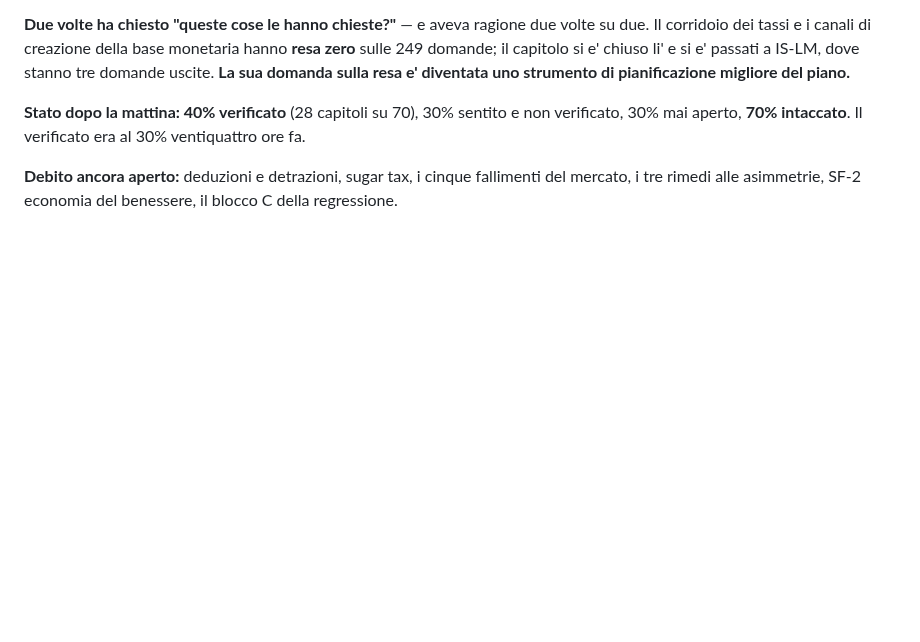
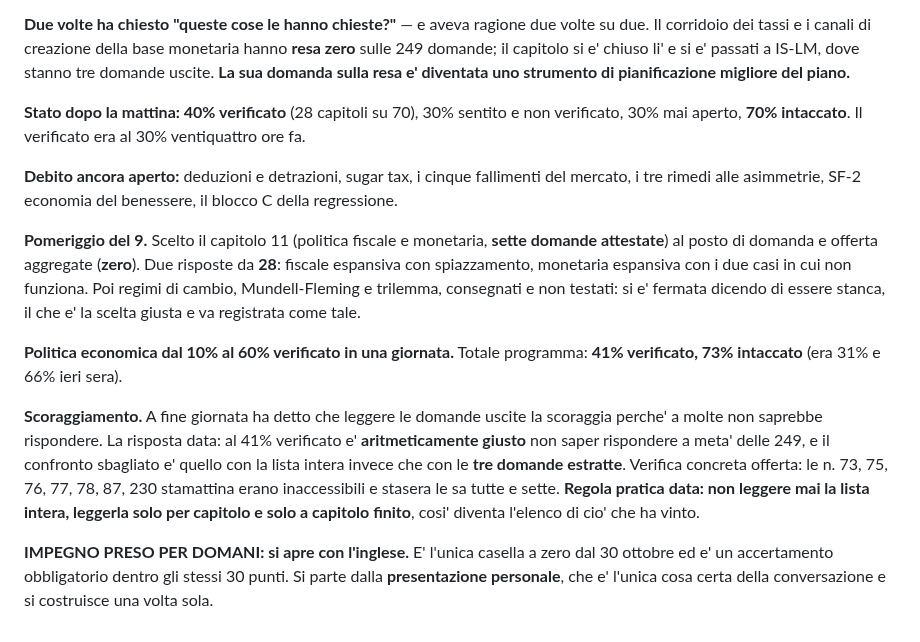
Before and after one commit to Valter90165/gitcourse, a Markdown page: concorso-294/stato-programma-3-novembre.md, the part around the change. Drawn GitHub-style; blank space fills up the shorter version.

Commit message:
Registra il pomeriggio del 9 novembre e l'impegno sull'inglese
Capitolo 11 scelto sulle sette domande attestate contro le zero di
AD-AS: due risposte da 28. Cambi e trilemma consegnati e non testati.
Politica economica dal 10% al 60% verificato in giornata.

Registrata anche la reazione di scoraggiamento davanti alla lista
delle 249 domande e la regola data per gestirla: leggerla solo per
capitolo e solo a capitolo finito.

Co-Authored-By: Claude Opus 5 <noreply@anthropic.com>
Claude-Session: https://claude.ai/code/session_01CDC5EBkKL9c2Q9yywK6jKA

```diff
--- a/concorso-294/stato-programma-3-novembre.md
+++ b/concorso-294/stato-programma-3-novembre.md
@@ -460,3 +460,30 @@ verificato era al 30% ventiquattro ore fa.
 **Debito ancora aperto:** deduzioni e detrazioni, sugar tax, i cinque
 fallimenti del mercato, i tre rimedi alle asimmetrie, SF-2 economia
 del benessere, il blocco C della regressione.
+
+**Pomeriggio del 9.** Scelto il capitolo 11 (politica fiscale e
+monetaria, **sette domande attestate**) al posto di domanda e offerta
+aggregate (**zero**). Due risposte da **28**: fiscale espansiva con
+spiazzamento, monetaria espansiva con i due casi in cui non funziona.
+Poi regimi di cambio, Mundell-Fleming e trilemma, consegnati e non
+testati: si e' fermata dicendo di essere stanca, il che e' la scelta
+giusta e va registrata come tale.
+
+**Politica economica dal 10% al 60% verificato in una giornata.**
+Totale programma: **41% verificato, 73% intaccato** (era 31% e 66%
+ieri sera).
+
+**Scoraggiamento.** A fine giornata ha detto che leggere le domande
+uscite la scoraggia perche' a molte non saprebbe rispondere. La
+risposta data: al 41% verificato e' **aritmeticamente giusto** non
+saper rispondere a meta' delle 249, e il confronto sbagliato e' quello
+con la lista intera invece che con le **tre domande estratte**.
+Verifica concreta offerta: le n. 73, 75, 76, 77, 78, 87, 230 stamattina
+erano inaccessibili e stasera le sa tutte e sette. **Regola pratica
+data: non leggere mai la lista intera, leggerla solo per capitolo e
+solo a capitolo finito**, cosi' diventa l'elenco di cio' che ha vinto.
+
+**IMPEGNO PRESO PER DOMANI: si apre con l'inglese.** E' l'unica casella
+a zero dal 30 ottobre ed e' un accertamento obbligatorio dentro gli
+stessi 30 punti. Si parte dalla **presentazione personale**, che e'
+l'unica cosa certa della conversazione e si costruisce una volta sola.
```
